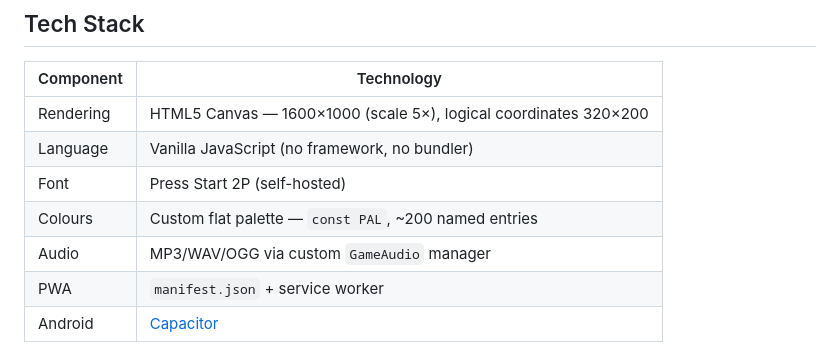
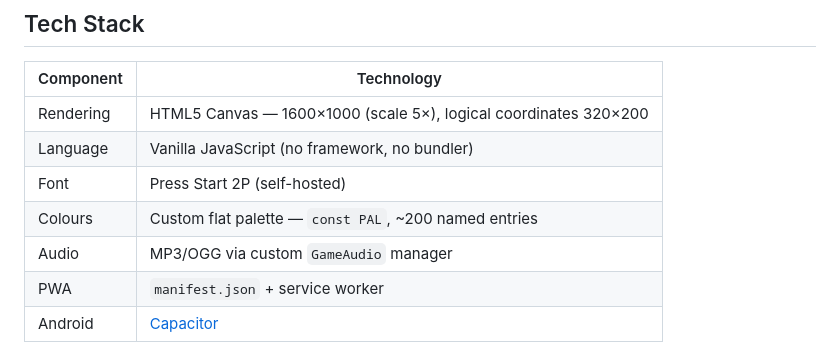
Before and after one commit to lucazade/breaktime-rebellion, a Markdown page: README.md, the part around the change. Rendered like a GitHub page.

Commit message:
docs: update README audio stack (WAV removed, all SFX now MP3/OGG)
Co-Authored-By: Claude Sonnet 4.6 <noreply@anthropic.com>

```diff
--- a/README.md
+++ b/README.md
@@ -113,7 +113,7 @@ Download the latest APK from [Releases](https://github.com/lucazade/breaktime-re
 | Language | Vanilla JavaScript (no framework, no bundler) |
 | Font | Press Start 2P (self-hosted) |
 | Colours | Custom flat palette — `const PAL`, ~200 named entries |
-| Audio | MP3/WAV/OGG via custom `GameAudio` manager |
+| Audio | MP3/OGG via custom `GameAudio` manager |
 | PWA | `manifest.json` + service worker |
 | Android | [Capacitor](https://capacitorjs.com/) |
 
```
